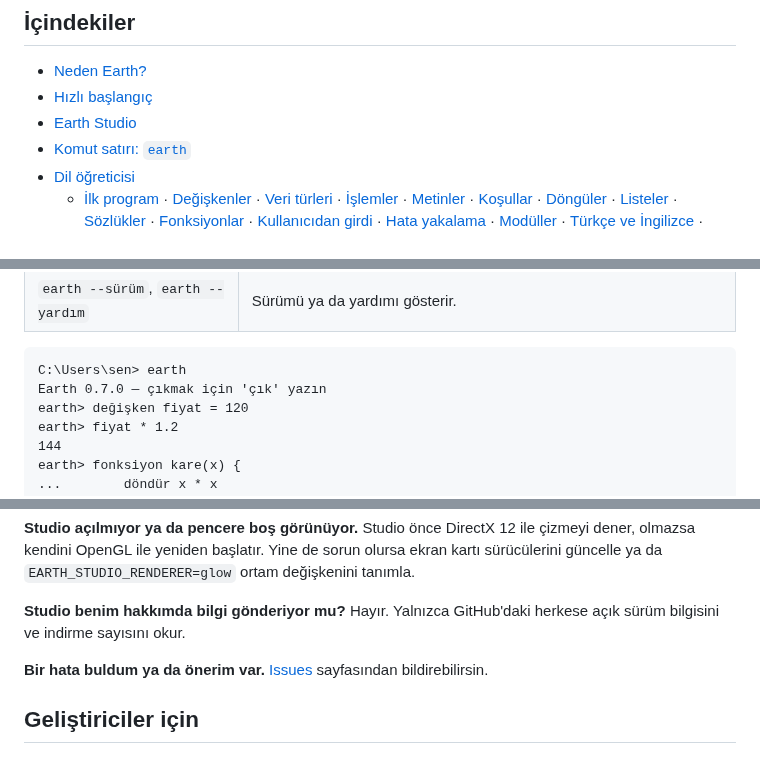
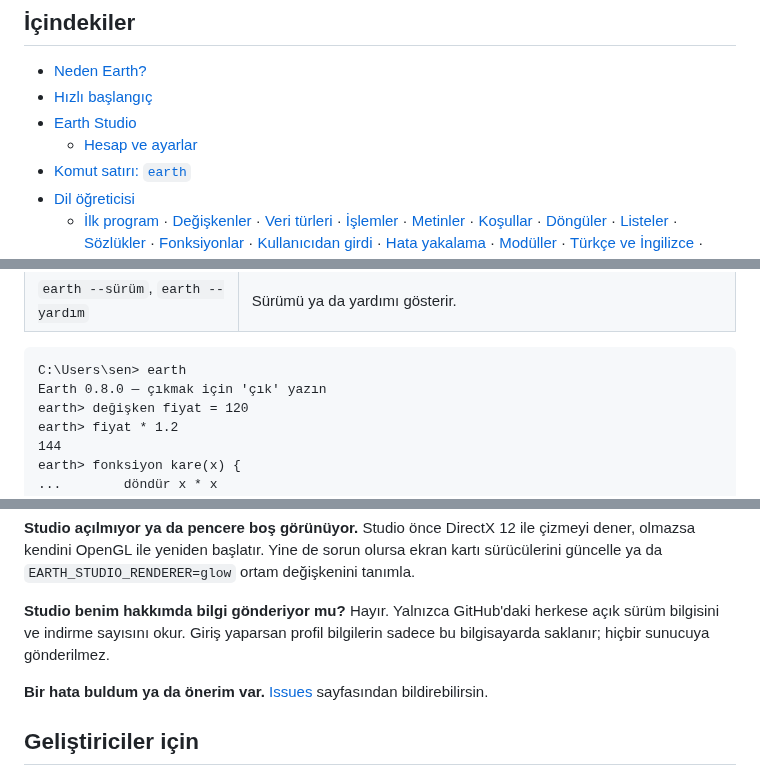
Before and after one commit to MahmutSibal/earth-lang, a Markdown page: README.md, 3 parts joined by grey strips. Drawn GitHub-style.

````diff
--- a/README.md
+++ b/README.md
@@ -52,6 +52,7 @@ fib(20) = 6765
 - [Neden Earth?](#neden-earth)
 - [Hızlı başlangıç](#hızlı-başlangıç)
 - [Earth Studio](#earth-studio)
+  - [Hesap ve ayarlar](#hesap-ve-ayarlar)
 - [Komut satırı: `earth`](#komut-satırı-earth)
 - [Dil öğreticisi](#dil-öğreticisi)
   - [İlk program](#1-ilk-program) ·
@@ -213,7 +239,7 @@ gelir) her yeni Komut İstemi ya da PowerShell penceresinde kullanılabilir:
 
 ```text
 C:\Users\sen> earth
-Earth 0.7.0 — çıkmak için 'çık' yazın
+Earth 0.8.0 — çıkmak için 'çık' yazın
 earth> değişken fiyat = 120
 earth> fiyat * 1.2
 144
@@ -973,7 +999,9 @@ sorun olursa ekran kartı sürücülerini güncelle ya da
 `EARTH_STUDIO_RENDERER=glow` ortam değişkenini tanımla.
 
 **Studio benim hakkımda bilgi gönderiyor mu?** Hayır. Yalnızca GitHub'daki
-herkese açık sürüm bilgisini ve indirme sayısını okur.
+herkese açık sürüm bilgisini ve indirme sayısını okur. Giriş yaparsan
+profil bilgilerin sadece bu bilgisayarda saklanır; hiçbir sunucuya
+gönderilmez.
 
 **Bir hata buldum ya da önerim var.**
 [Issues](https://github.com/MahmutSibal/earth-lang/issues) sayfasından
````
Also changed, not shown: other parts of README.md (+27 -2 lines), docs/studio.png, 10 other files.
